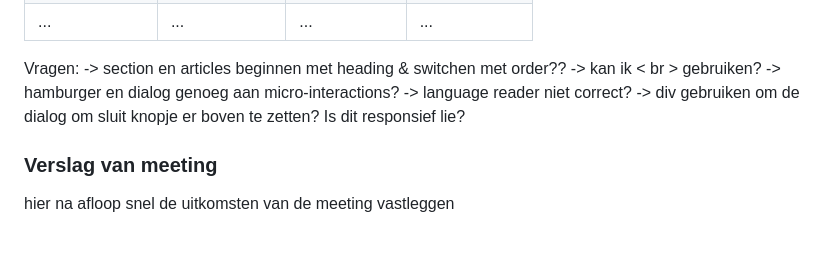
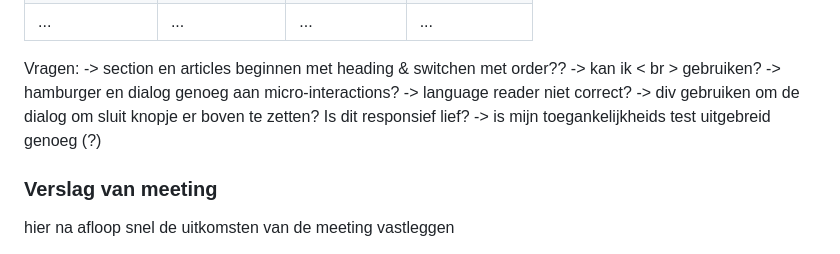
Before and after one commit to Mariekejd/fed-thelastofus, a Markdown page: README.md, the part around the change. Rendered like a GitHub page; folded sections open.

Commit message:
read moi

```diff
--- a/README.md
+++ b/README.md
@@ -238,7 +238,8 @@ Vragen:
   -> kan ik < br > gebruiken?
   -> hamburger en dialog genoeg aan micro-interactions?
   -> language reader niet correct?
-  -> div gebruiken om de dialog om sluit knopje er boven te zetten? Is dit responsief lie?
+  -> div gebruiken om de dialog om sluit knopje er boven te zetten? Is dit responsief lief?
+  -> is mijn toegankelijkheids test uitgebreid genoeg (?)
 
 
   ### Verslag van meeting
```
